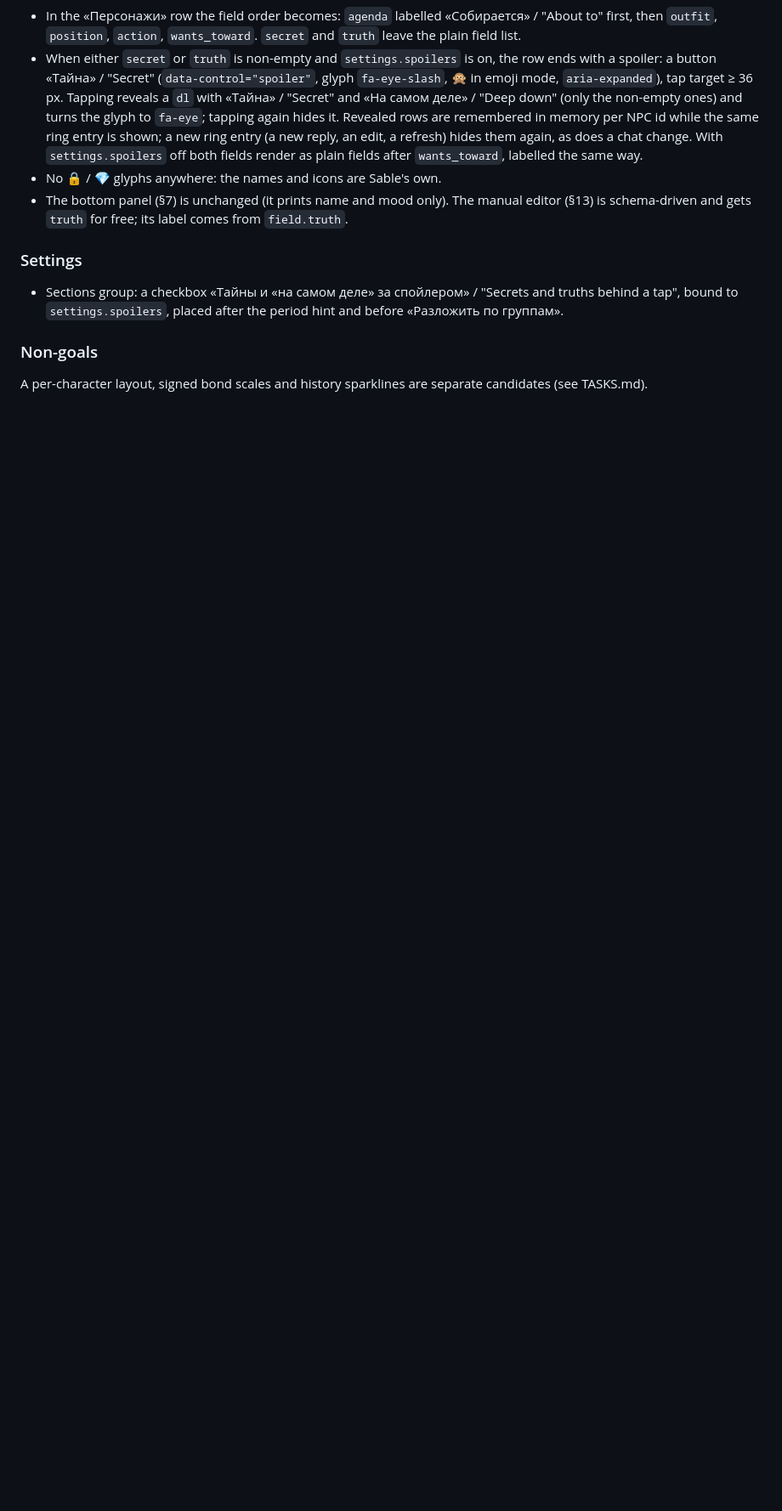
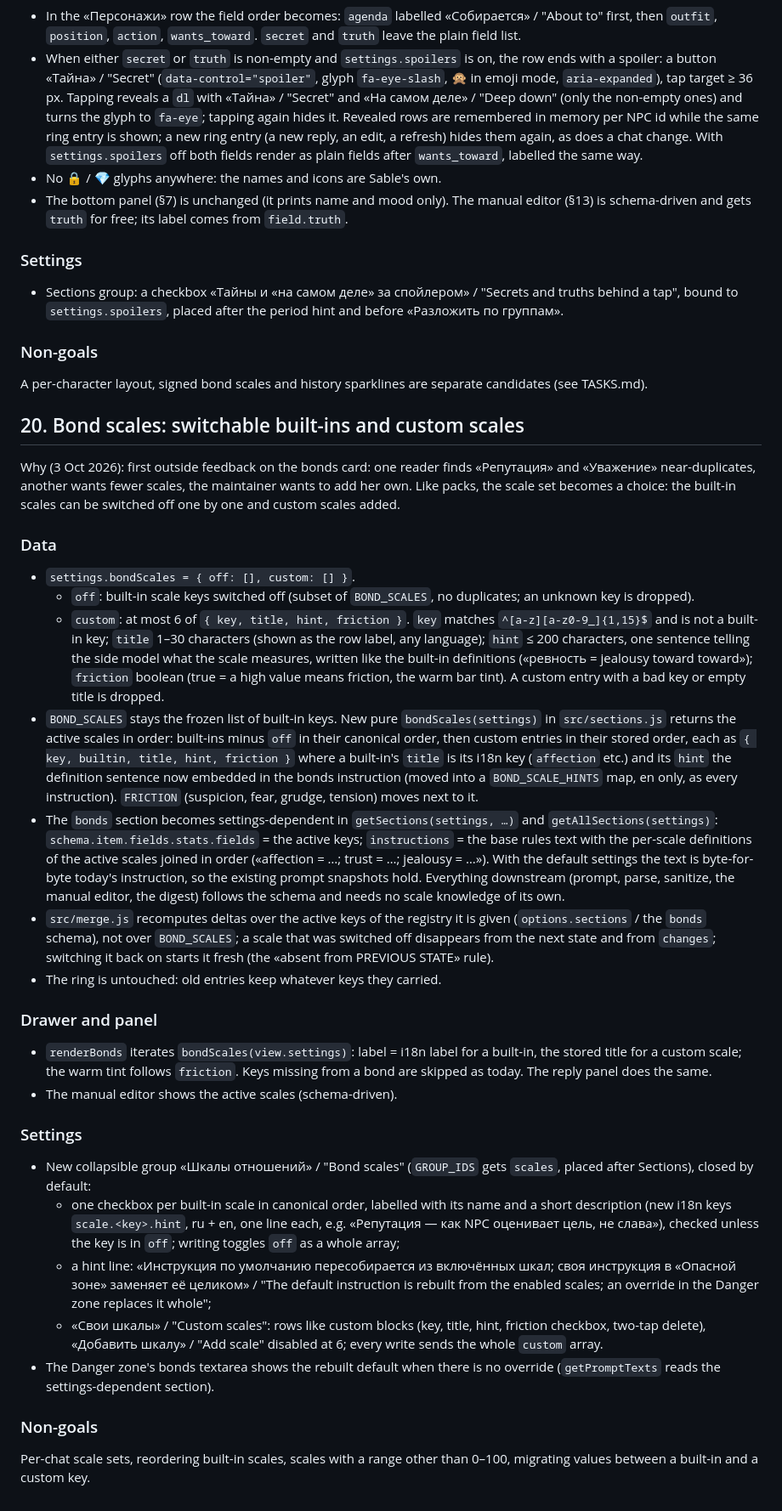
Before and after one commit to derryanna/sable-trackers, a Markdown page: SPEC.md, the part around the change. Shown at 85% size. Rendered like a GitHub page; blank space fills up the shorter version.

Commit message:
Spec: bond scales, switchable built-ins and custom scales (T18)
SPEC §20 and the T18 task: settings.bondScales { off, custom }, bondScales()
descriptors, the bonds section built from the active scales, merge over
active keys, the «Шкалы отношений» settings group. Docs only, no code
changes.

Co-Authored-By: Claude Fable 5.1 <noreply@anthropic.com>

```diff
--- a/SPEC.md
+++ b/SPEC.md
@@ -715,3 +715,77 @@ field and the spoiler.
 
 A per-character layout, signed bond scales and history sparklines are
 separate candidates (see TASKS.md).
+
+## 20. Bond scales: switchable built-ins and custom scales
+
+Why (3 Oct 2026): first outside feedback on the bonds card: one reader finds
+«Репутация» and «Уважение» near-duplicates, another wants fewer scales, the
+maintainer wants to add her own. Like packs, the scale set becomes a choice:
+the built-in scales can be switched off one by one and custom scales added.
+
+### Data
+
+- `settings.bondScales = { off: [], custom: [] }`.
+  - `off`: built-in scale keys switched off (subset of `BOND_SCALES`, no
+    duplicates; an unknown key is dropped).
+  - `custom`: at most 6 of `{ key, title, hint, friction }`. `key` matches
+    `^[a-z][a-z0-9_]{1,15}$` and is not a built-in key; `title` 1–30
+    characters (shown as the row label, any language); `hint` ≤ 200
+    characters, one sentence telling the side model what the scale measures,
+    written like the built-in definitions («ревность = jealousy toward
+    toward»); `friction` boolean (true = a high value means friction, the
+    warm bar tint). A custom entry with a bad key or empty title is dropped.
+- `BOND_SCALES` stays the frozen list of built-in keys. New pure
+  `bondScales(settings)` in `src/sections.js` returns the active scales in
+  order: built-ins minus `off` in their canonical order, then custom entries
+  in their stored order, each as `{ key, builtin, title, hint, friction }`
+  where a built-in's `title` is its i18n key (`affection` etc.) and its
+  `hint` the definition sentence now embedded in the bonds instruction
+  (moved into a `BOND_SCALE_HINTS` map, en only, as every instruction).
+  `FRICTION` (suspicion, fear, grudge, tension) moves next to it.
+- The `bonds` section becomes settings-dependent in `getSections(settings,
+  …)` and `getAllSections(settings)`: `schema.item.fields.stats.fields` =
+  the active keys; `instructions` = the base rules text with the per-scale
+  definitions of the active scales joined in order («affection = …;
+  trust = …; jealousy = …»). With the default settings the text is
+  byte-for-byte today's instruction, so the existing prompt snapshots hold.
+  Everything downstream (prompt, parse, sanitize, the manual editor, the
+  digest) follows the schema and needs no scale knowledge of its own.
+- `src/merge.js` recomputes deltas over the active keys of the registry it is
+  given (`options.sections` / the `bonds` schema), not over `BOND_SCALES`; a
+  scale that was switched off disappears from the next state and from
+  `changes`; switching it back on starts it fresh (the «absent from PREVIOUS
+  STATE» rule).
+- The ring is untouched: old entries keep whatever keys they carried.
+
+### Drawer and panel
+
+- `renderBonds` iterates `bondScales(view.settings)`: label = i18n label for
+  a built-in, the stored title for a custom scale; the warm tint follows
+  `friction`. Keys missing from a bond are skipped as today. The reply panel
+  does the same.
+- The manual editor shows the active scales (schema-driven).
+
+### Settings
+
+- New collapsible group «Шкалы отношений» / "Bond scales" (`GROUP_IDS` gets
+  `scales`, placed after Sections), closed by default:
+  - one checkbox per built-in scale in canonical order, labelled with its
+    name and a short description (new i18n keys `scale.<key>.hint`, ru + en,
+    one line each, e.g. «Репутация — как NPC оценивает цель, не слава»),
+    checked unless the key is in `off`; writing toggles `off` as a whole
+    array;
+  - a hint line: «Инструкция по умолчанию пересобирается из включённых шкал;
+    своя инструкция в «Опасной зоне» заменяет её целиком» / "The default
+    instruction is rebuilt from the enabled scales; an override in the Danger
+    zone replaces it whole";
+  - «Свои шкалы» / "Custom scales": rows like custom blocks (key, title, hint,
+    friction checkbox, two-tap delete), «Добавить шкалу» / "Add scale"
+    disabled at 6; every write sends the whole `custom` array.
+- The Danger zone's bonds textarea shows the rebuilt default when there is no
+  override (`getPromptTexts` reads the settings-dependent section).
+
+### Non-goals
+
+Per-chat scale sets, reordering built-in scales, scales with a range other
+than 0–100, migrating values between a built-in and a custom key.
```
Also changed, not shown: TASKS.md (+15 -0 lines).
